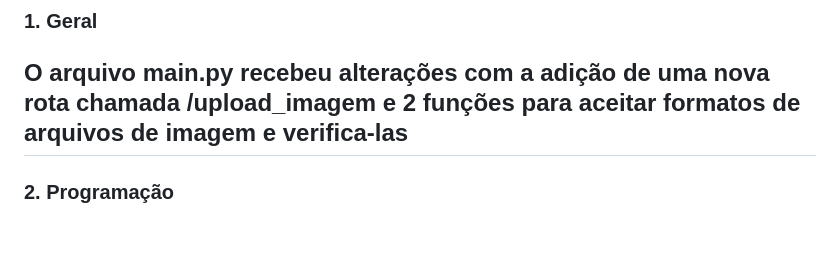
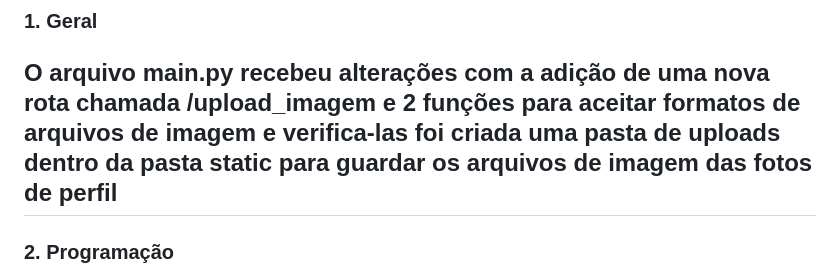
Before and after one commit to FlpGamess/psychic-engine, a Markdown page: PC 0.2 - 01.md, the part around the change. Drawn GitHub-style; blank space fills up the shorter version.

```diff
--- a/PC 0.2 - 01.md
+++ b/PC 0.2 - 01.md
@@ -24,6 +24,7 @@
 
 ### 1. Geral
 O arquivo **main.py** recebeu alterações com a adição de uma nova rota chamada /upload_imagem e 2 funções para aceitar formatos de arquivos de imagem e  verifica-las
+foi criada uma pasta de uploads dentro da pasta static para guardar os arquivos de imagem das fotos de perfil
 ---
 
 ### 2. Programação
```
